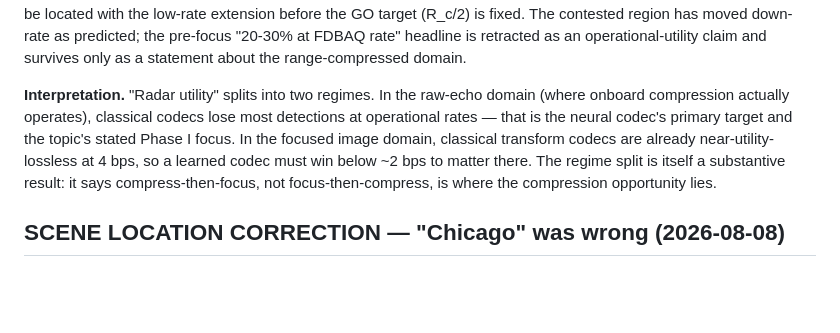
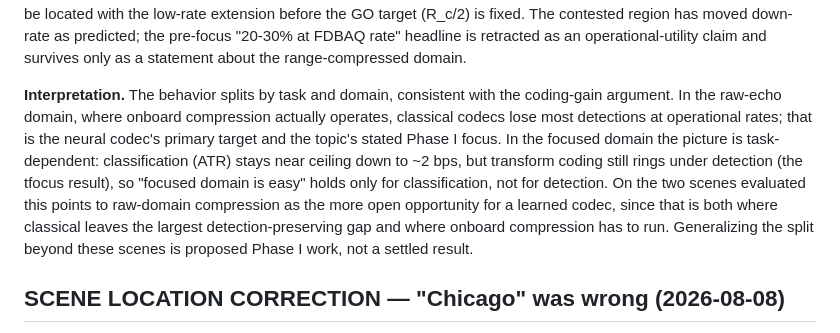
Before and after one commit to signalcurrent/radar-codec-eval, a Markdown page: reports/FINDINGS.md, the part around the change. Rendered like a GitHub page; blank space fills up the shorter version.

Commit message:
FINDINGS: hedge the regime-split interpretation
Scope the raw-vs-focused claim to the two scenes evaluated and to the
coding-gain argument; fix the focused-domain overstatement (classification
is tolerant, but transform coding still rings under detection); mark
generalization as proposed Phase I work, not a settled result.

Co-Authored-By: Claude Opus 4.8 <noreply@anthropic.com>

```diff
--- a/reports/FINDINGS.md
+++ b/reports/FINDINGS.md
@@ -597,14 +597,19 @@ moved down-rate as predicted; the pre-focus "20-30% at FDBAQ rate" headline
 is retracted as an operational-utility claim and survives only as a
 statement about the range-compressed domain.
 
-**Interpretation.** "Radar utility" splits into two regimes. In the raw-echo
-domain (where onboard compression actually operates), classical codecs lose
-most detections at operational rates — that is the neural codec's primary
-target and the topic's stated Phase I focus. In the focused image domain,
-classical transform codecs are already near-utility-lossless at 4 bps, so a
-learned codec must win below ~2 bps to matter there. The regime split is
-itself a substantive result: it says compress-then-focus, not
-focus-then-compress, is where the compression opportunity lies.
+**Interpretation.** The behavior splits by task and domain, consistent with
+the coding-gain argument. In the raw-echo domain, where onboard compression
+actually operates, classical codecs lose most detections at operational
+rates; that is the neural codec's primary target and the topic's stated
+Phase I focus. In the focused domain the picture is task-dependent:
+classification (ATR) stays near ceiling down to ~2 bps, but transform coding
+still rings under detection (the tfocus result), so "focused domain is easy"
+holds only for classification, not for detection. On the two scenes evaluated
+this points to raw-domain compression as the more open opportunity for a
+learned codec, since that is both where classical leaves the largest
+detection-preserving gap and where onboard compression has to run.
+Generalizing the split beyond these scenes is proposed Phase I work, not a
+settled result.
 
 ## SCENE LOCATION CORRECTION — "Chicago" was wrong (2026-08-08)
 
```
